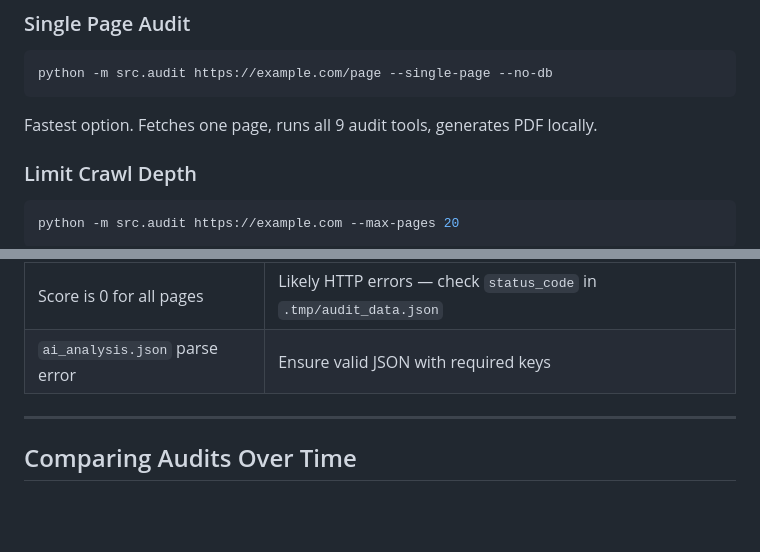
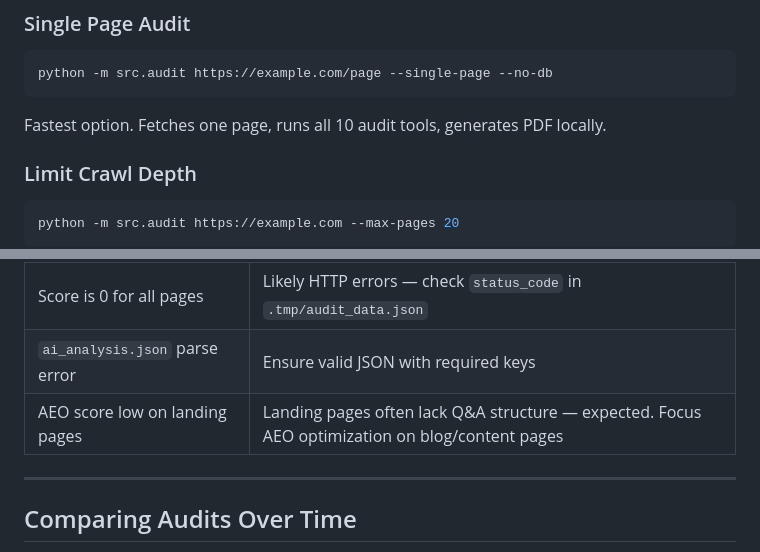
Before and after one commit to senecabenson/seo-professor, a Markdown page: workflows/site-audit.md, 2 parts joined by grey strips. GitHub-like rendering; blank space fills up the shorter version.

````diff
--- a/workflows/site-audit.md
+++ b/workflows/site-audit.md
@@ -35,7 +35,7 @@ Crawls up to 50 pages via sitemap (falls back to spider), runs all audits, saves
 ```bash
 python -m src.audit https://example.com/page --single-page --no-db
 ```
-Fastest option. Fetches one page, runs all 9 audit tools, generates PDF locally.
+Fastest option. Fetches one page, runs all 10 audit tools, generates PDF locally.
 
 ### Limit Crawl Depth
 ```bash
@@ -156,6 +159,7 @@ The script pauses after step 4 and waits for AI input:
 | Crawler returns 0 pages | Check if robots.txt blocks the user agent, or site requires auth |
 | Score is 0 for all pages | Likely HTTP errors — check `status_code` in `.tmp/audit_data.json` |
 | `ai_analysis.json` parse error | Ensure valid JSON with required keys |
+| AEO score low on landing pages | Landing pages often lack Q&A structure — expected. Focus AEO optimization on blog/content pages |
 
 ---
 
````
Also changed, not shown: other parts of workflows/site-audit.md (+6 -3 lines), 1 other file.
